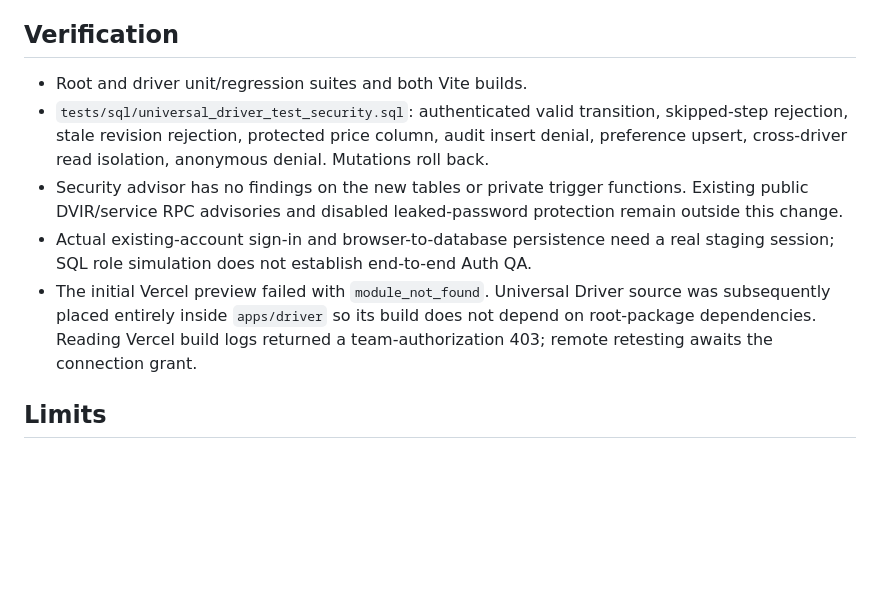
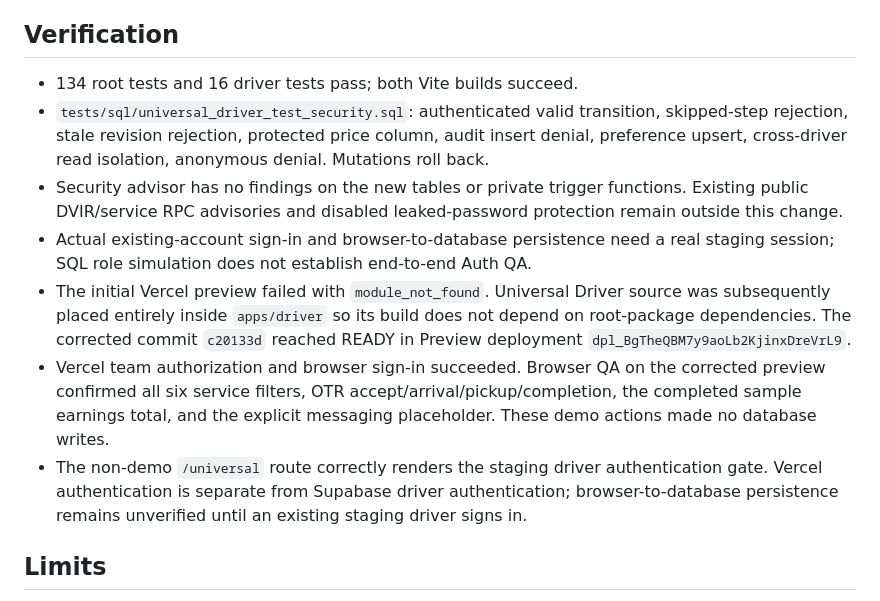
Before and after one commit to AnderPointe/AnderTrack-Gemini, a Markdown page: docs/UNIVERSAL_DRIVER_STAGING.md, the part around the change. GitHub-like rendering; blank space fills up the shorter version.

Commit message:
docs: record successful Vercel driver demo QA and remaining Auth checks

```diff
--- a/docs/UNIVERSAL_DRIVER_STAGING.md
+++ b/docs/UNIVERSAL_DRIVER_STAGING.md
@@ -20,11 +20,13 @@ The staging-only fixture script creates six clearly marked TEST jobs for the exi
 
 ## Verification
 
-- Root and driver unit/regression suites and both Vite builds.
+- 134 root tests and 16 driver tests pass; both Vite builds succeed.
 - `tests/sql/universal_driver_test_security.sql`: authenticated valid transition, skipped-step rejection, stale revision rejection, protected price column, audit insert denial, preference upsert, cross-driver read isolation, anonymous denial. Mutations roll back.
 - Security advisor has no findings on the new tables or private trigger functions. Existing public DVIR/service RPC advisories and disabled leaked-password protection remain outside this change.
 - Actual existing-account sign-in and browser-to-database persistence need a real staging session; SQL role simulation does not establish end-to-end Auth QA.
-- The initial Vercel preview failed with `module_not_found`. Universal Driver source was subsequently placed entirely inside `apps/driver` so its build does not depend on root-package dependencies. Reading Vercel build logs returned a team-authorization 403; remote retesting awaits the connection grant.
+- The initial Vercel preview failed with `module_not_found`. Universal Driver source was subsequently placed entirely inside `apps/driver` so its build does not depend on root-package dependencies. The corrected commit `c20133d` reached READY in Preview deployment `dpl_BgTheQBM7y9aoLb2KjinxDreVrL9`.
+- Vercel team authorization and browser sign-in succeeded. Browser QA on the corrected preview confirmed all six service filters, OTR accept/arrival/pickup/completion, the completed sample earnings total, and the explicit messaging placeholder. These demo actions made no database writes.
+- The non-demo `/universal` route correctly renders the staging driver authentication gate. Vercel authentication is separate from Supabase driver authentication; browser-to-database persistence remains unverified until an existing staging driver signs in.
 
 ## Limits
 
```
